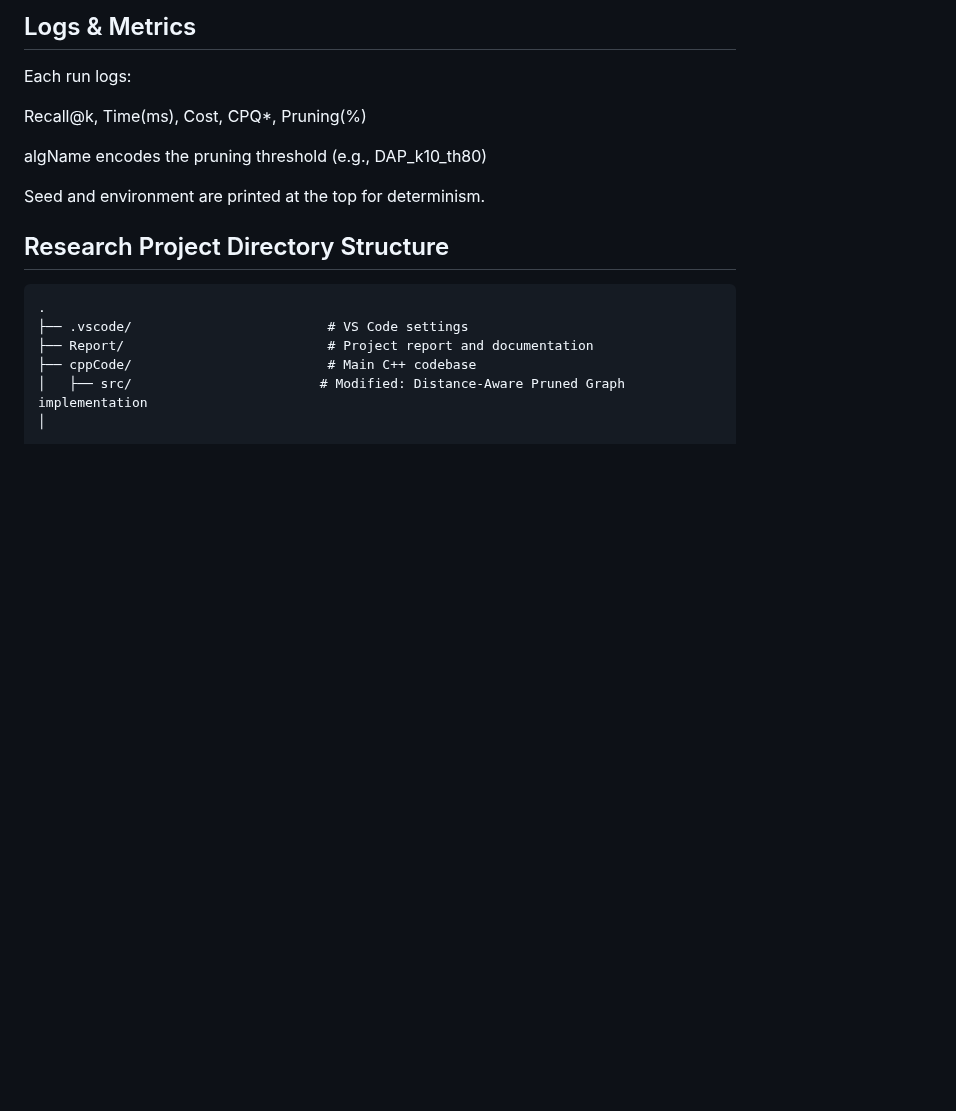
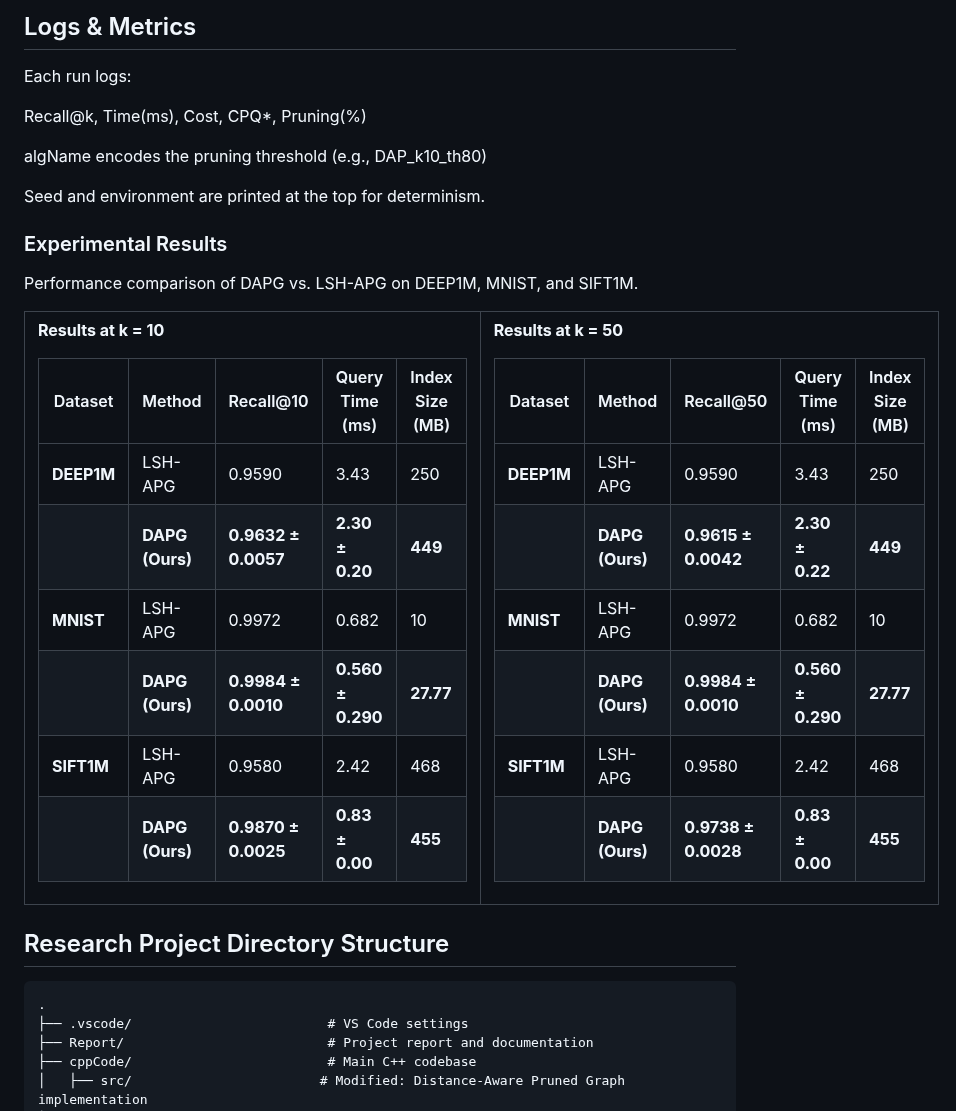
Before and after one commit to solmazsm/Distance-Aware-Pruned-Graph, a Markdown page: README.md, the part around one of its changes. GitHub-like rendering; blank space fills up the shorter version.

```diff
--- a/README.md
+++ b/README.md
@@ -243,3 +243,36 @@ Recall@k, Time(ms), Cost, CPQ*, Pruning(%)
 algName encodes the pruning threshold (e.g., DAP_k10_th80)
 
 Seed and environment are printed at the top for determinism.
+
+
+### Experimental Results
+Performance comparison of DAPG vs. LSH-APG on DEEP1M, MNIST, and SIFT1M.
+<table>
+<tr>
+<td>
+
+<b>Results at k = 10</b>
+
+| Dataset | Method | Recall@10 | Query Time (ms) | Index Size (MB) |
+|----------|---------|------------|----------------|----------------|
+| **DEEP1M** | LSH-APG | 0.9590 | 3.43 | 250 |
+|  | **DAPG (Ours)** | **0.9632 ± 0.0057** | **2.30 ± 0.20** | **449** |
+| **MNIST** | LSH-APG | 0.9972 | 0.682 | 10 |
+|  | **DAPG (Ours)** | **0.9984 ± 0.0010** | **0.560 ± 0.290** | **27.77** |
+| **SIFT1M** | LSH-APG | 0.9580 | 2.42 | 468 |
+|  | **DAPG (Ours)** | **0.9870 ± 0.0025** | **0.83 ± 0.00** | **455** |
+
+</td>
+<td>
+
+<b>Results at k = 50</b>
+
+| Dataset | Method | Recall@50 | Query Time (ms) | Index Size (MB) |
+|----------|---------|------------|----------------|----------------|
+| **DEEP1M** | LSH-APG | 0.9590 | 3.43 | 250 |
+|  | **DAPG (Ours)** | **0.9615 ± 0.0042** | **2.30 ± 0.22** | **449** |
+| **MNIST** | LSH-APG | 0.9972 | 0.682 | 10 |
+|  | **DAPG (Ours)** | **0.9984 ± 0.0010** | **0.560 ± 0.290** | **27.77** |
+| **SIFT1M** | LSH-APG | 0.9580 | 2.42 | 468 |
+|  | **DAPG (Ours)** | **0.9738 ± 0.0028** | **0.83 ± 0.00** | **455** |
+
```
Also changed, not shown: other parts of README.md (+6 -0 lines).
